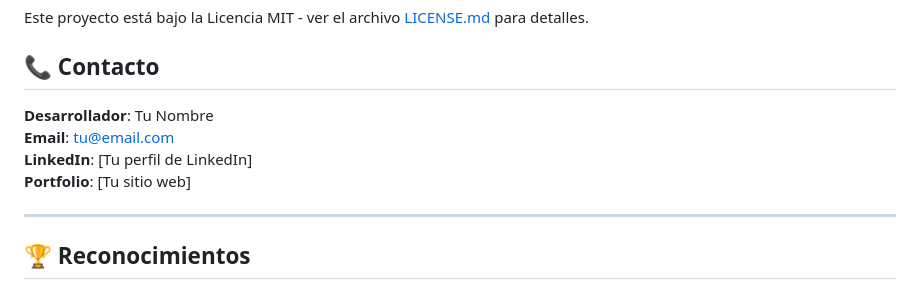
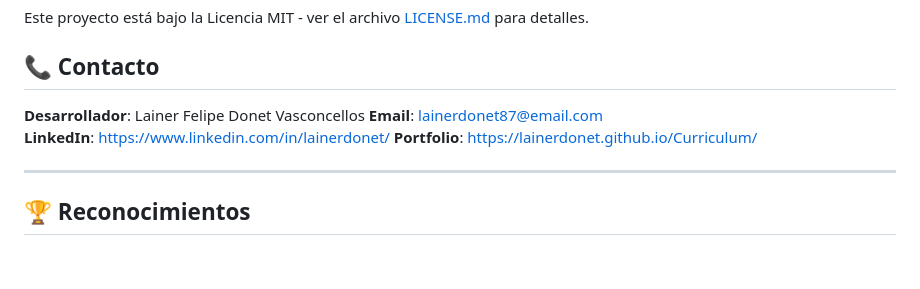
Before and after one commit to LainerDonet/Modulo37_EBAC, a Markdown page: README.md, the part around the change. Drawn GitHub-style; blank space fills up the shorter version.

Commit message:
informacion personal en el readme

```diff
--- a/README.md
+++ b/README.md
@@ -283,10 +283,10 @@ Este proyecto está bajo la Licencia MIT - ver el archivo [LICENSE.md](LICENSE.m
 
 ## 📞 Contacto
 
-**Desarrollador**: Tu Nombre
-**Email**: tu@email.com
-**LinkedIn**: [Tu perfil de LinkedIn]
-**Portfolio**: [Tu sitio web]
+**Desarrollador**: Lainer Felipe Donet Vasconcellos
+**Email**: lainerdonet87@email.com
+**LinkedIn**: https://www.linkedin.com/in/lainerdonet/
+**Portfolio**:  https://lainerdonet.github.io/Curriculum/
 
 ---
 
```
